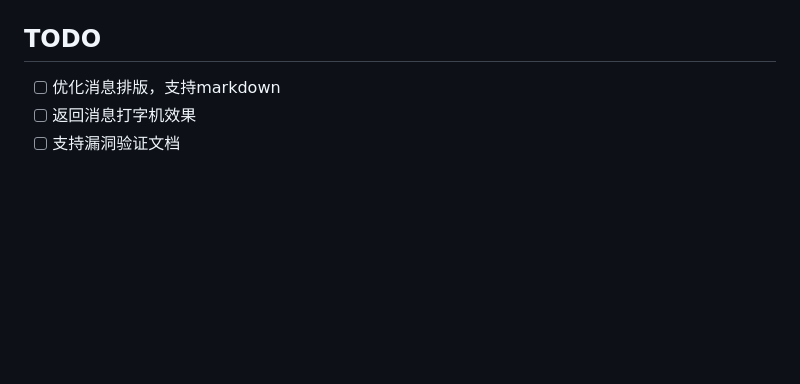
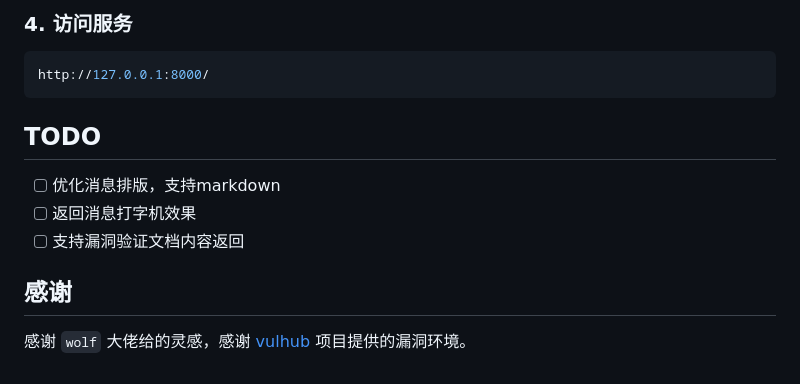
Before and after one commit to linfree/vulhub-chatgpt-assistant, a Markdown page: README.md, the part around the change printed below. GitHub-like rendering; blank space fills up the shorter version.

````diff
--- a/README.md
+++ b/README.md
@@ -8,5 +41,12 @@ An example of automatically creating a vulnerability target environment using th
+### 4. 访问服务
+```bash
+http://127.0.0.1:8000/
+```
 
 ## TODO
 - [ ] 优化消息排版，支持markdown
 - [ ] 返回消息打字机效果
-- [ ] 支持漏洞验证文档
+- [ ] 支持漏洞验证文档内容返回
+
+## 感谢
+感谢 `wolf` 大佬给的灵感，感谢 [vulhub](https://github.com/vulhub/vulhub) 项目提供的漏洞环境。
````
Also changed, not shown: other parts of README.md (+36 -3 lines), screenshot/web-app.jpg (added), screenshot/web_app.png (deleted), 1 other file.
